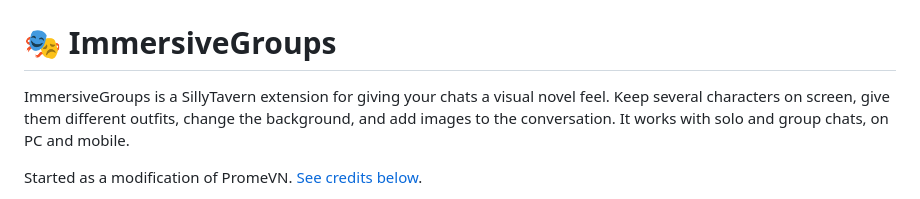
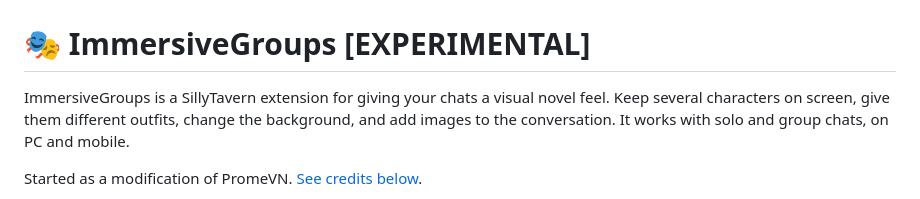
Before and after one commit to Lunarfyre-ST/ImmersiveGroups, a Markdown page: README.md, the part around the change. GitHub-like rendering.

```diff
--- a/README.md
+++ b/README.md
@@ -1,6 +1,6 @@
 ![ImmersiveGroups banner](docs/Banner.jpg)
 
-# 🎭 ImmersiveGroups
+# 🎭 ImmersiveGroups [EXPERIMENTAL]
 
 ImmersiveGroups is a SillyTavern extension for giving your chats a visual novel feel. Keep several characters on screen, give them different outfits, change the background, and add images to the conversation. It works with solo and group chats, on PC and mobile.
 
```
